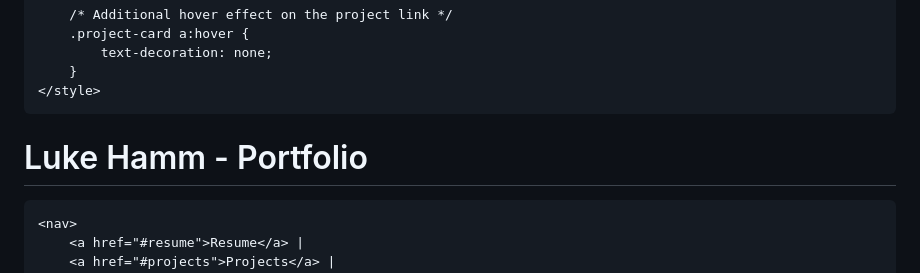
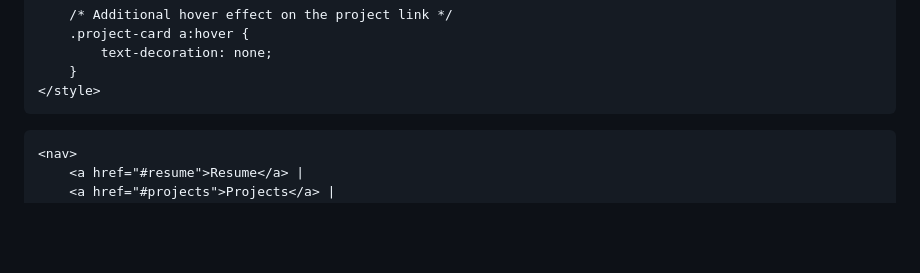
Before and after one commit to lukehamm03/Luke-Hamm-Portfolio, a Markdown page: README.md, the part around the change. GitHub-like rendering; blank space fills up the shorter version.

```diff
--- a/README.md
+++ b/README.md
@@ -53,7 +53,7 @@
     </style>
 </head>
 <body>
-    <h1>Luke Hamm - Portfolio</h1>
+
 
     <nav>
         <a href="#resume">Resume</a> |
```
